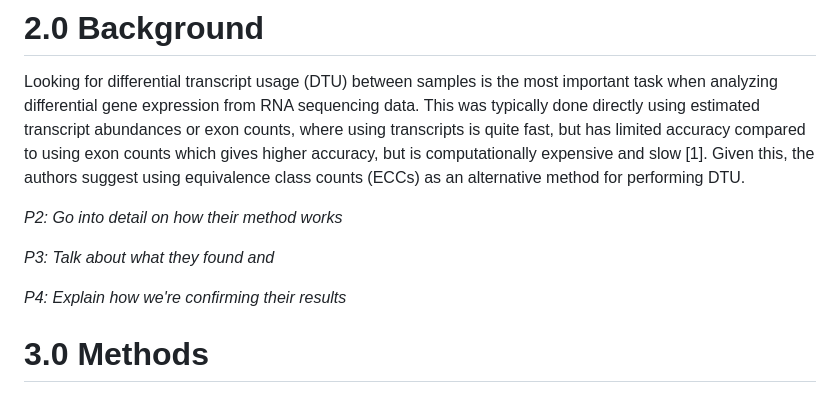
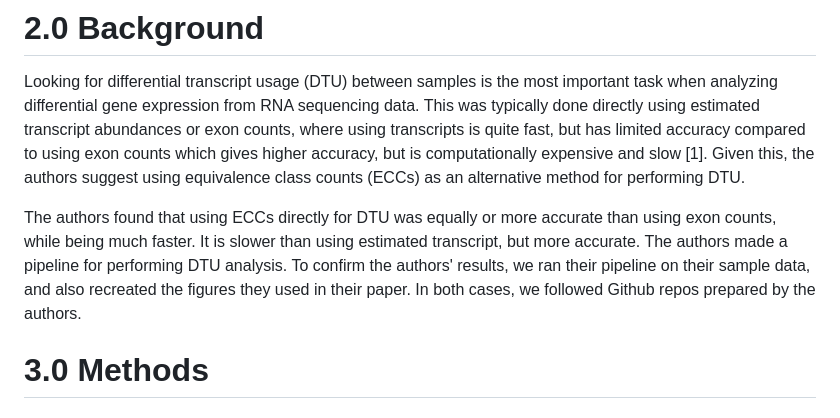
Before and after one commit to liamsquires/fall25-bioinformatics-project, a Markdown page: report.md, the part around the change. GitHub-like rendering.

Commit message:
Background

```diff
--- a/report.md
+++ b/report.md
@@ -5,11 +5,7 @@ The purpose of this report is to confirm the results of "Using equivalence class
 
 Looking for differential transcript usage (DTU) between samples is the most important task when analyzing differential gene expression from RNA sequencing data. This was typically done directly using estimated transcript abundances or exon counts, where using transcripts is quite fast, but has limited accuracy compared to using exon counts which gives higher accuracy, but is computationally expensive and slow [1]. Given this, the authors suggest using equivalence class counts (ECCs) as an alternative method for performing DTU.
 
-*P2: Go into detail on how their method works*
-
-*P3: Talk about what they found and*
-
-*P4: Explain how we're confirming their results*
+The authors found that using ECCs directly for DTU was equally or more accurate than using exon counts, while being much faster. It is slower than using estimated transcript, but more accurate. The authors made a pipeline for performing DTU analysis. To confirm the authors' results, we ran their pipeline on their sample data, and also recreated the figures they used in their paper. In both cases, we followed Github repos prepared by the authors.
 
 # 3.0 Methods
 ### 3.1 Reproduction of Paper Figures
```
